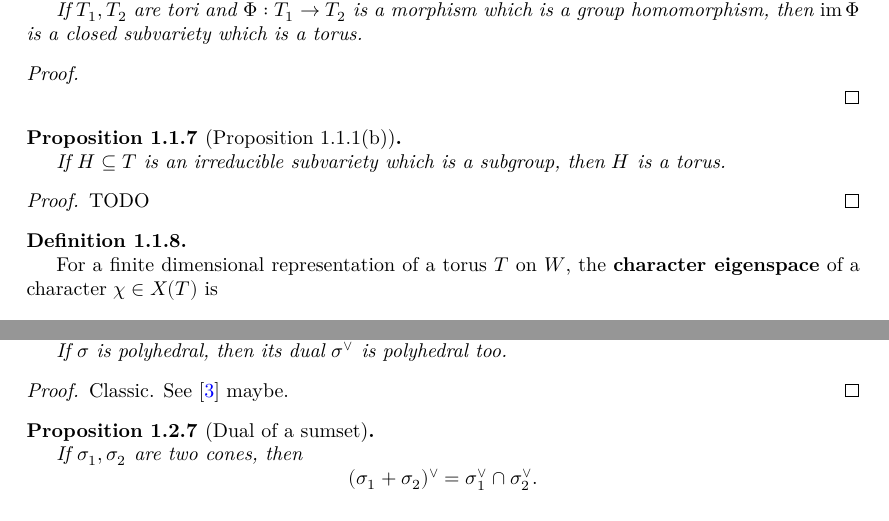
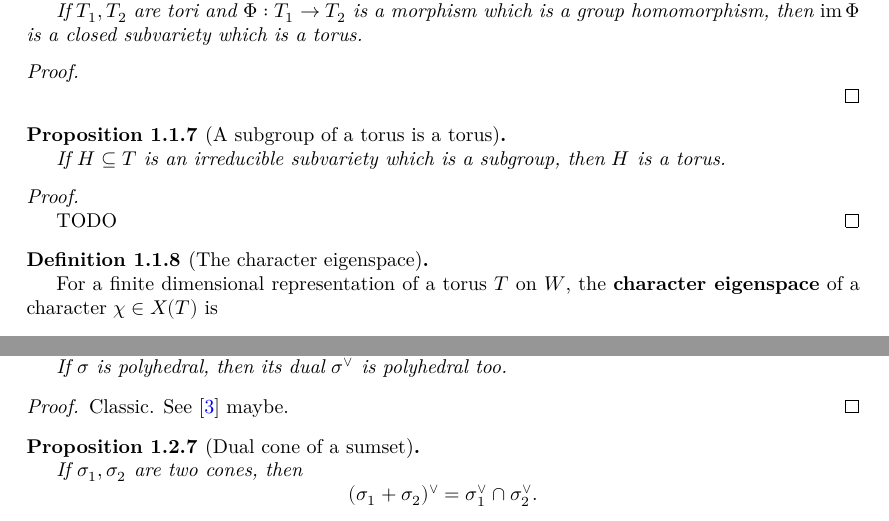
Before and after one commit to YaelDillies/Toric, a LaTeX document (blueprint/src/print.tex, which reads blueprint/src/chapters/01-1-introduction-affine-toric-varieties.tex, blueprint/src/chapters/01-2-cones-and-affine-toric-varieties.tex): two parts of pages 6 and 9 of 14, joined at a grey line, cut so that both start at the same text. Compiled offline with XeLaTeX.

Commit message:
Blueprint: Rename more items

```diff
--- a/blueprint/src/chapters/01-1-introduction-affine-toric-varieties.tex
+++ b/blueprint/src/chapters/01-1-introduction-affine-toric-varieties.tex
@@ -74,7 +74,7 @@
 \end{proof}
 
 
-\begin{proposition}[Proposition 1.1.1(b)]
+\begin{proposition}[A subgroup of a torus is a torus]
   \label{1-1-1-subgroup-subtorus}
   \uses{1-1-torus}
   % \lean{}
@@ -83,14 +83,14 @@
   If $H \subseteq T$ is an irreducible subvariety which is a subgroup, then $H$ is a torus.
 \end{proposition}
 \begin{proof}
-  \uses{}
+  \uses{0-fg-comm-grp-equiv-diag-grp-sch}
   % \leanok
 
   TODO
 \end{proof}
 
 
-\begin{definition}
+\begin{definition}[The character eigenspace]
   \label{1-1-char-eigenspace}
   \uses{1-1-char}
   % \lean{}
--- a/blueprint/src/chapters/01-2-cones-and-affine-toric-varieties.tex
+++ b/blueprint/src/chapters/01-2-cones-and-affine-toric-varieties.tex
@@ -77,7 +77,7 @@ Fix a pair of dual real vector spaces $M$ and $N$.
 \end{proof}
 
 
-\begin{proposition}[Dual of a sumset]
+\begin{proposition}[Dual cone of a sumset]
   \label{1-2-dual-cone-add}
   \uses{1-2-3-dual-cone}
   % \lean{}
```
Also changed, not shown: blueprint/src/chapters/00-3-group-schemes.tex (+1 -1 lines).
